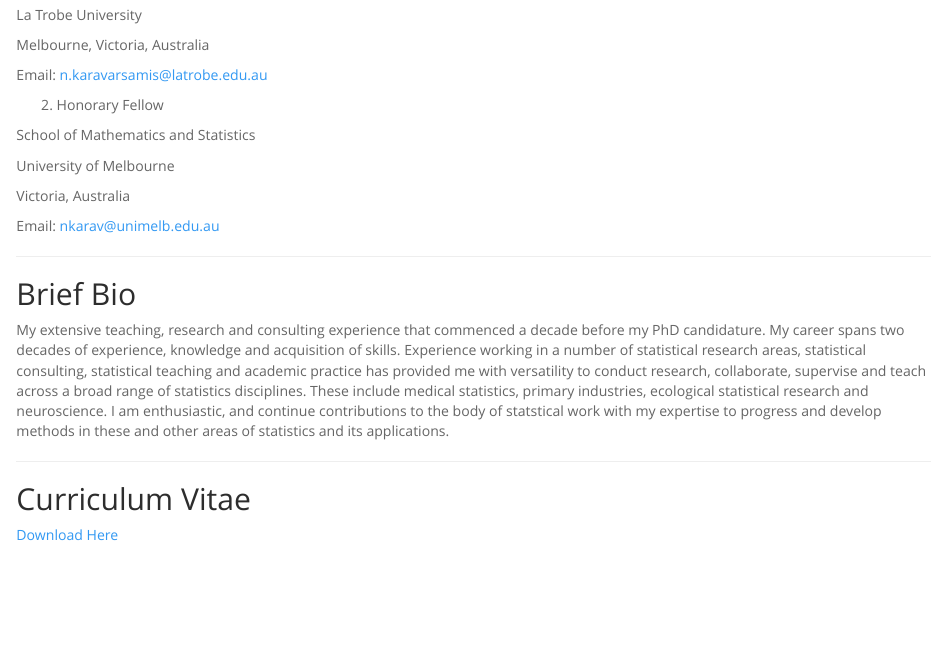
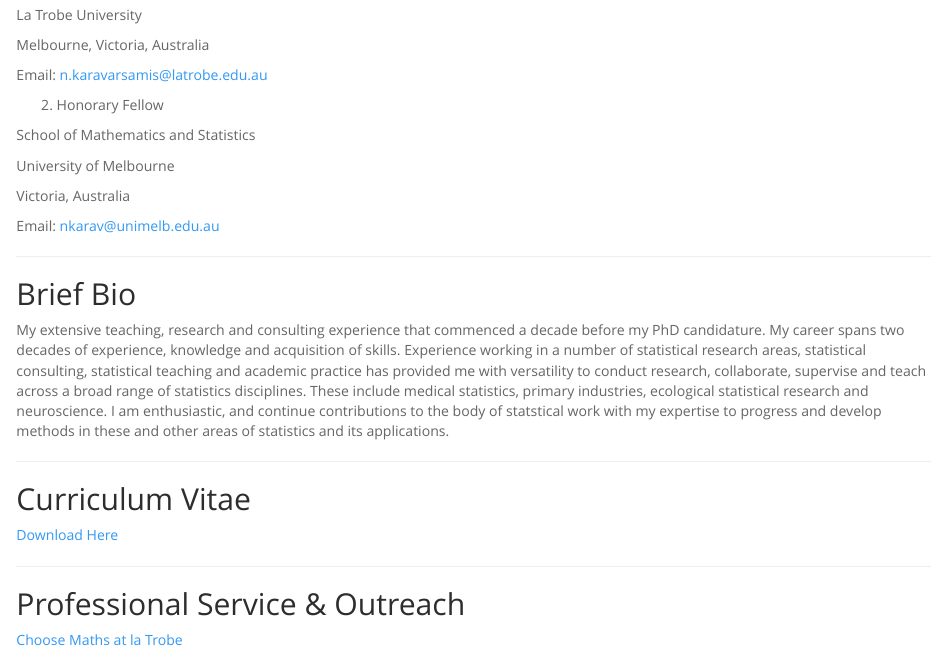
Before and after one commit to natalie-karavarsamis/natalie-karavarsamis.github.io, an R Markdown document (index.Rmd): the page in a window 1100 px wide, from 240 px down. The pictures show the output file index.html that the author committed with the source, opened offline.

Commit message:
Professional Service

```diff
--- a/index.Rmd
+++ b/index.Rmd
@@ -40,3 +40,9 @@
 ## Curriculum Vitae
 
 [Download Here](natalie-karavarsamis.github.io/KaravarsamisCV-2018.pdf)
+
+---
+
+## Professional Service & Outreach
+
+[Choose Maths at la Trobe](natalie-karavarsamis.github.io/CHOOSEMATHS_comes_to_La_Trobe-Intranet.pdf)
```
Also changed, not shown: CHOOSEMATHS_comes_to_La_Trobe-Intranet.pdf (added), index.html, 1 other file.
